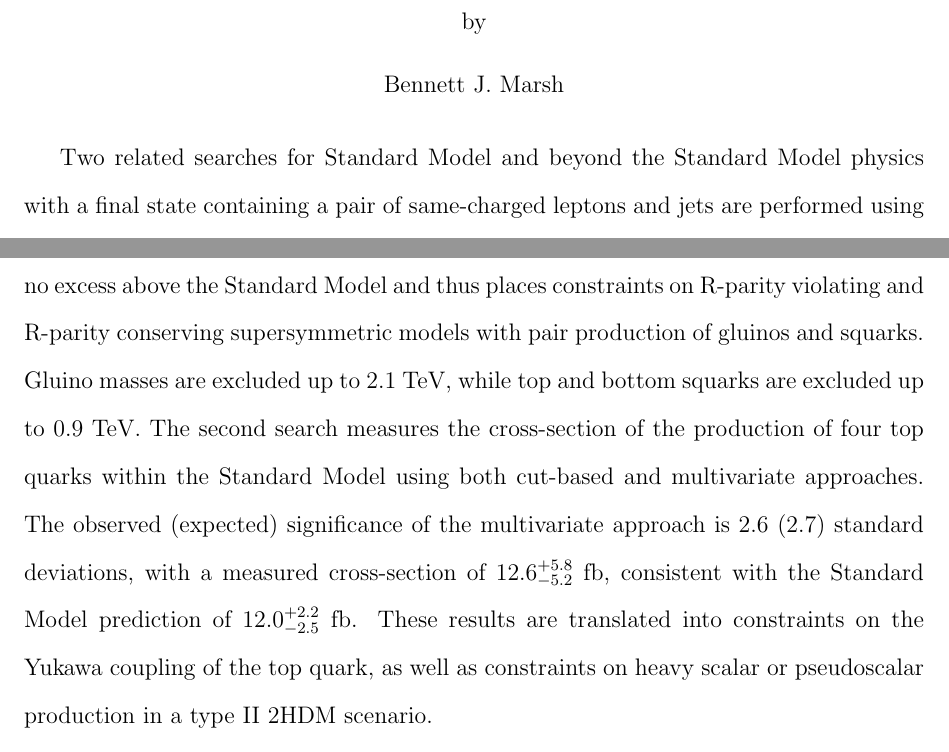
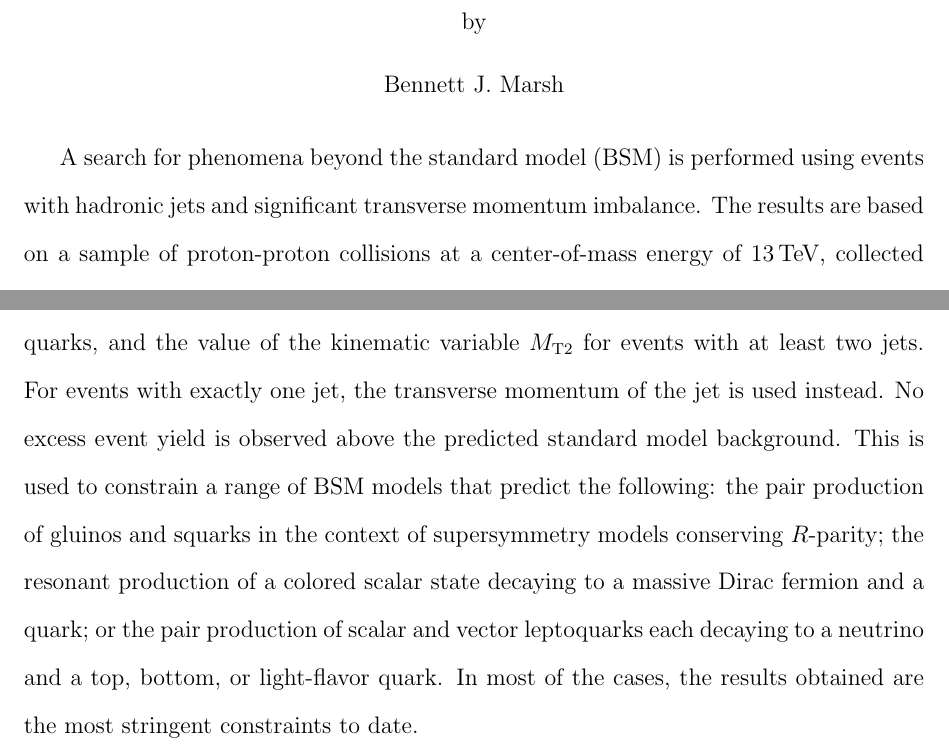
Before and after one commit to bjmarsh/thesis, a LaTeX thesis (thesis.tex, which reads tex/abstract.tex): two parts of page 6 of 80, joined at a grey line, cut so that both start at the same text. Compiled offline with pdfLaTeX; a LaTeX package or settings file that is missing is left out.

Commit message:
copying over abstract

```diff
--- a/tex/abstract.tex
+++ b/tex/abstract.tex
@@ -1,23 +1,21 @@
 \begin{abstract}
 \addcontentsline{toc}{chapter}{Abstract}
 
-Two related searches for Standard Model and beyond the Standard Model physics
-    with a final state containing a pair of same-charged leptons and jets are
-    performed using a sample of \sthirteen data corresponding to an integrated
-    luminosity of 137~\ifb, collected by the CMS detector between 2016 and
-    2018. The first inclusive search observes no excess above the Standard
-    Model and thus places constraints on R-parity violating and R-parity
-    conserving supersymmetric models with pair production of gluinos and
-    squarks.  Gluino masses are excluded up to 2.1 TeV, while top and bottom
-    squarks are excluded up to 0.9 TeV.  The second search measures the
-    cross-section of the production of four top quarks within the Standard
-    Model using both cut-based and multivariate approaches.  The observed
-    (expected) significance of the multivariate approach is 2.6 (2.7) standard
-    deviations, with a measured cross-section of $12.6^{+5.8}_{-5.2}$ fb,
-    consistent with the Standard Model prediction of $12.0^{+2.2}_{-2.5}$ fb.
-    These results are translated into constraints on the Yukawa coupling of the
-    top quark, as well as constraints on heavy scalar or pseudoscalar
-    production in a type II 2HDM scenario.
+A search for phenomena beyond the standard model (BSM) is performed using events with
+hadronic jets and significant transverse momentum imbalance. The results are based on
+a sample of proton-proton collisions at a center-of-mass energy of $13\TeV$, collected
+by the CMS experiment at the LHC in 2016--2018 and corresponding to an integrated luminosity
+of \Lint. The search is based on signal regions defined by the hadronic
+energy in the event, the jet multiplicity, the number of jets identified as originating
+from bottom quarks, and the value of the kinematic variable \mttwo for events with at least
+two jets. For events with exactly one jet, the transverse momentum of the jet is used
+instead. No excess event yield is observed above the predicted standard model background. This is used
+to constrain a range of BSM models that predict the following: the pair production of gluinos
+and squarks in the context of supersymmetry models conserving $R$-parity; the resonant production of a
+colored scalar state decaying to a massive Dirac fermion and a quark; or the pair production
+of scalar and vector leptoquarks each decaying to a neutrino and a top, bottom, or
+light-flavor quark. In most of the cases, the results obtained are the most stringent
+constraints to date.
 
 %\abstractsignature
 \end{abstract}
```
